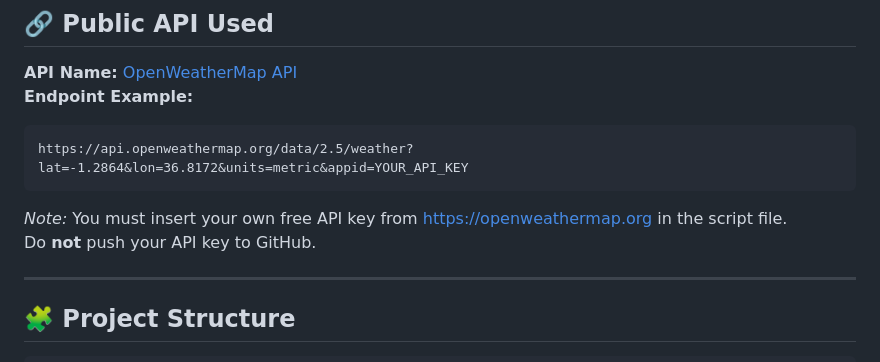
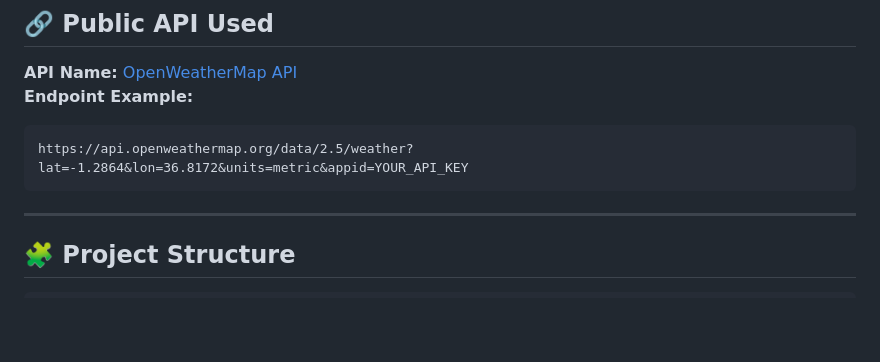
Before and after one commit to omarkarios/sun-tracker, a Markdown page: README.md, the part around the change. Rendered like a GitHub page; blank space fills up the shorter version.

````diff
--- a/README.md
+++ b/README.md
@@ -63,9 +63,6 @@ It can be used to:
 https://api.openweathermap.org/data/2.5/weather?lat=-1.2864&lon=36.8172&units=metric&appid=YOUR_API_KEY
 ```
 
-*Note:* You must insert your own free API key from [https://openweathermap.org](https://openweathermap.org) in the script file.
-Do **not** push your API key to GitHub.
-
 ---
 
 ## 🧩 Project Structure
````
